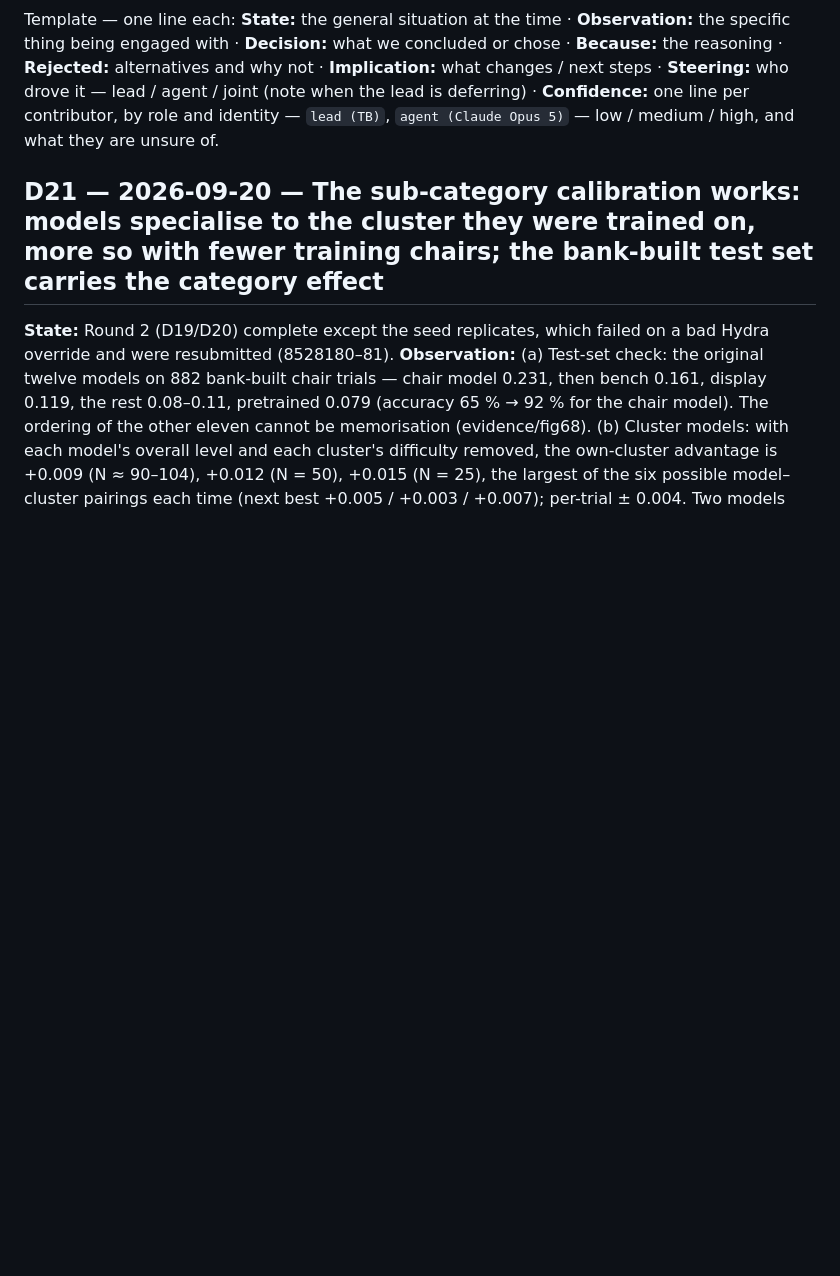
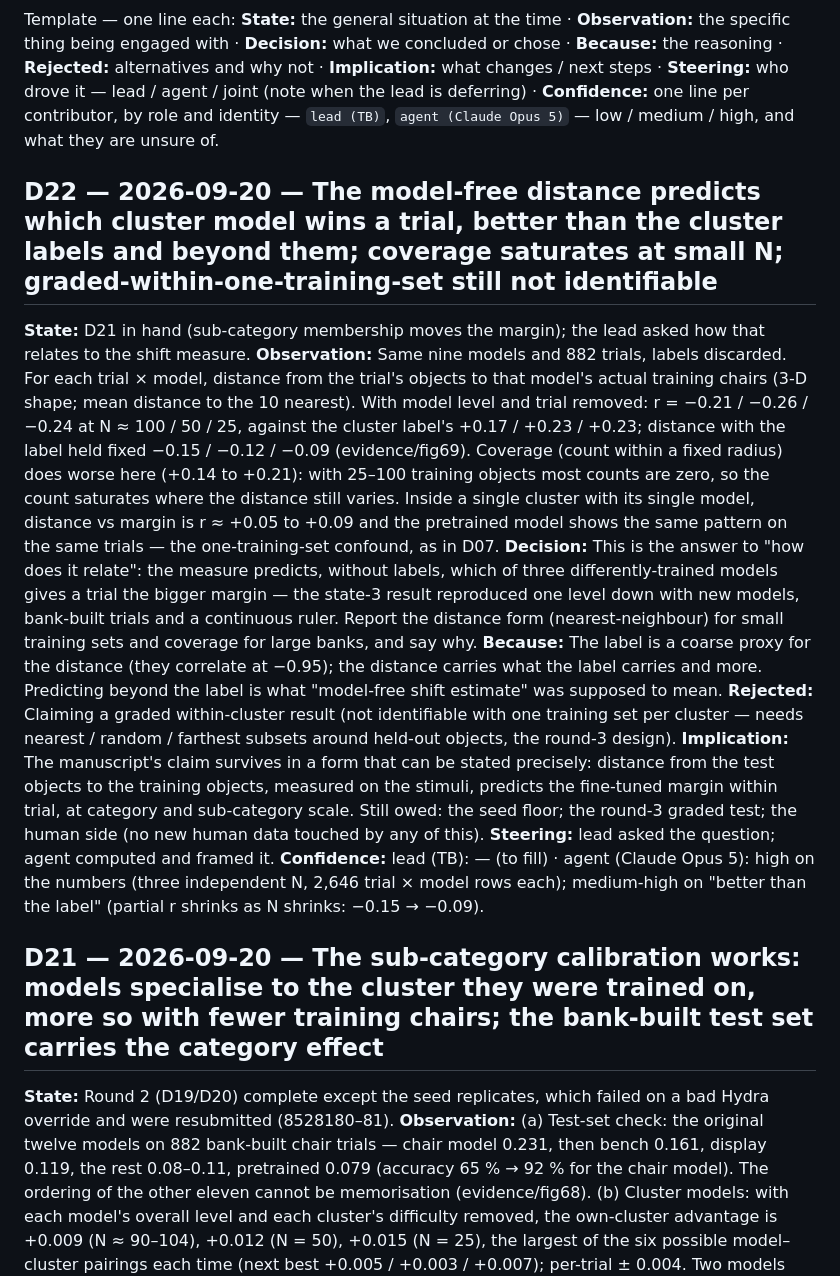
Before and after one commit to tzler/distribution_shift, a Markdown page: REASONING.md, the part around the change. Rendered like a GitHub page; blank space fills up the shorter version.

```diff
--- a/REASONING.md
+++ b/REASONING.md
@@ -8,6 +8,17 @@ Template — one line each:
 **Implication:** what changes / next steps ·
 **Steering:** who drove it — lead / agent / joint (note when the lead is deferring) ·
 **Confidence:** one line per contributor, by role and identity — `lead (TB)`, `agent (Claude Opus 5)` — low / medium / high, and what they are unsure of.
+
+<a id="D22"></a>
+## D22 — 2026-09-20 — The model-free distance predicts which cluster model wins a trial, better than the cluster labels and beyond them; coverage saturates at small N; graded-within-one-training-set still not identifiable
+**State:** D21 in hand (sub-category membership moves the margin); the lead asked how that relates to the shift measure.
+**Observation:** Same nine models and 882 trials, labels discarded. For each trial × model, distance from the trial's objects to that model's actual training chairs (3-D shape; mean distance to the 10 nearest). With model level and trial removed: r = −0.21 / −0.26 / −0.24 at N ≈ 100 / 50 / 25, against the cluster label's +0.17 / +0.23 / +0.23; distance with the label held fixed −0.15 / −0.12 / −0.09 (evidence/fig69). Coverage (count within a fixed radius) does worse here (+0.14 to +0.21): with 25–100 training objects most counts are zero, so the count saturates where the distance still varies. Inside a single cluster with its single model, distance vs margin is r ≈ +0.05 to +0.09 and the pretrained model shows the same pattern on the same trials — the one-training-set confound, as in D07.
+**Decision:** This is the answer to "how does it relate": the measure predicts, without labels, which of three differently-trained models gives a trial the bigger margin — the state-3 result reproduced one level down with new models, bank-built trials and a continuous ruler. Report the distance form (nearest-neighbour) for small training sets and coverage for large banks, and say why.
+**Because:** The label is a coarse proxy for the distance (they correlate at −0.95); the distance carries what the label carries and more. Predicting beyond the label is what "model-free shift estimate" was supposed to mean.
+**Rejected:** Claiming a graded within-cluster result (not identifiable with one training set per cluster — needs nearest / random / farthest subsets around held-out objects, the round-3 design).
+**Implication:** The manuscript's claim survives in a form that can be stated precisely: distance from the test objects to the training objects, measured on the stimuli, predicts the fine-tuned margin within trial, at category and sub-category scale. Still owed: the seed floor; the round-3 graded test; the human side (no new human data touched by any of this).
+**Steering:** lead asked the question; agent computed and framed it.
+**Confidence:** lead (TB): — (to fill) · agent (Claude Opus 5): high on the numbers (three independent N, 2,646 trial × model rows each); medium-high on "better than the label" (partial r shrinks as N shrinks: −0.15 → −0.09).
 
 <a id="D21"></a>
 ## D21 — 2026-09-20 — The sub-category calibration works: models specialise to the cluster they were trained on, more so with fewer training chairs; the bank-built test set carries the category effect
```
Also changed, not shown: evidence/README.md (+1 -0 lines), evidence/fig69_cluster_shift.png (added), 1 other file.
